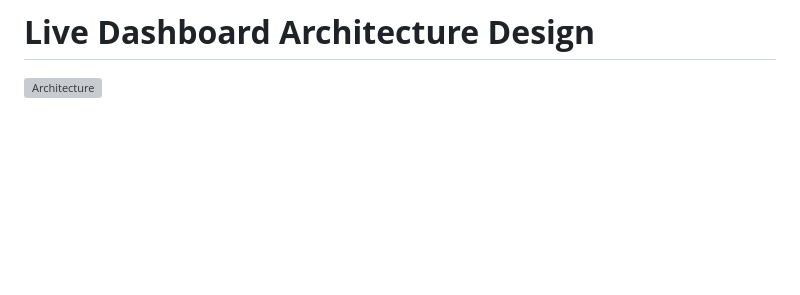
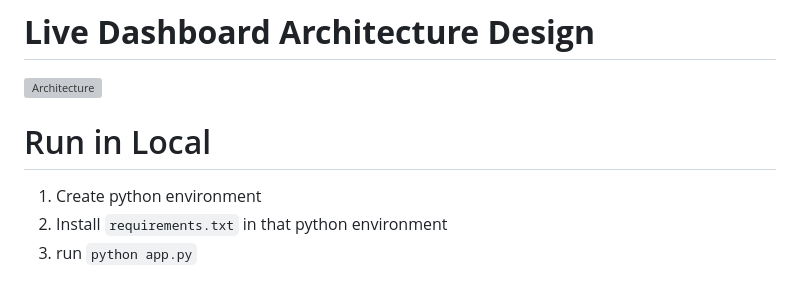
Before and after one commit to mimimaohiem/product-recommendation-dashboard, a Markdown page: README.md, the part around the change. GitHub-like rendering; blank space fills up the shorter version; grey boxes are pictures that could not be loaded.

```diff
--- a/README.md
+++ b/README.md
@@ -72,3 +72,8 @@ URL: https://product-recommendation-dashboard.vercel.app/
 # **Live Dashboard Architecture Design**
 
 ![Architecture](https://raw.githubusercontent.com/hanifabd/product-recommendation-dashboard/master/static/img/architecture-webapp.png)
+
+# Run in Local
+1. Create python environment
+2. Install `requirements.txt` in that python environment
+3. run `python app.py`
```
